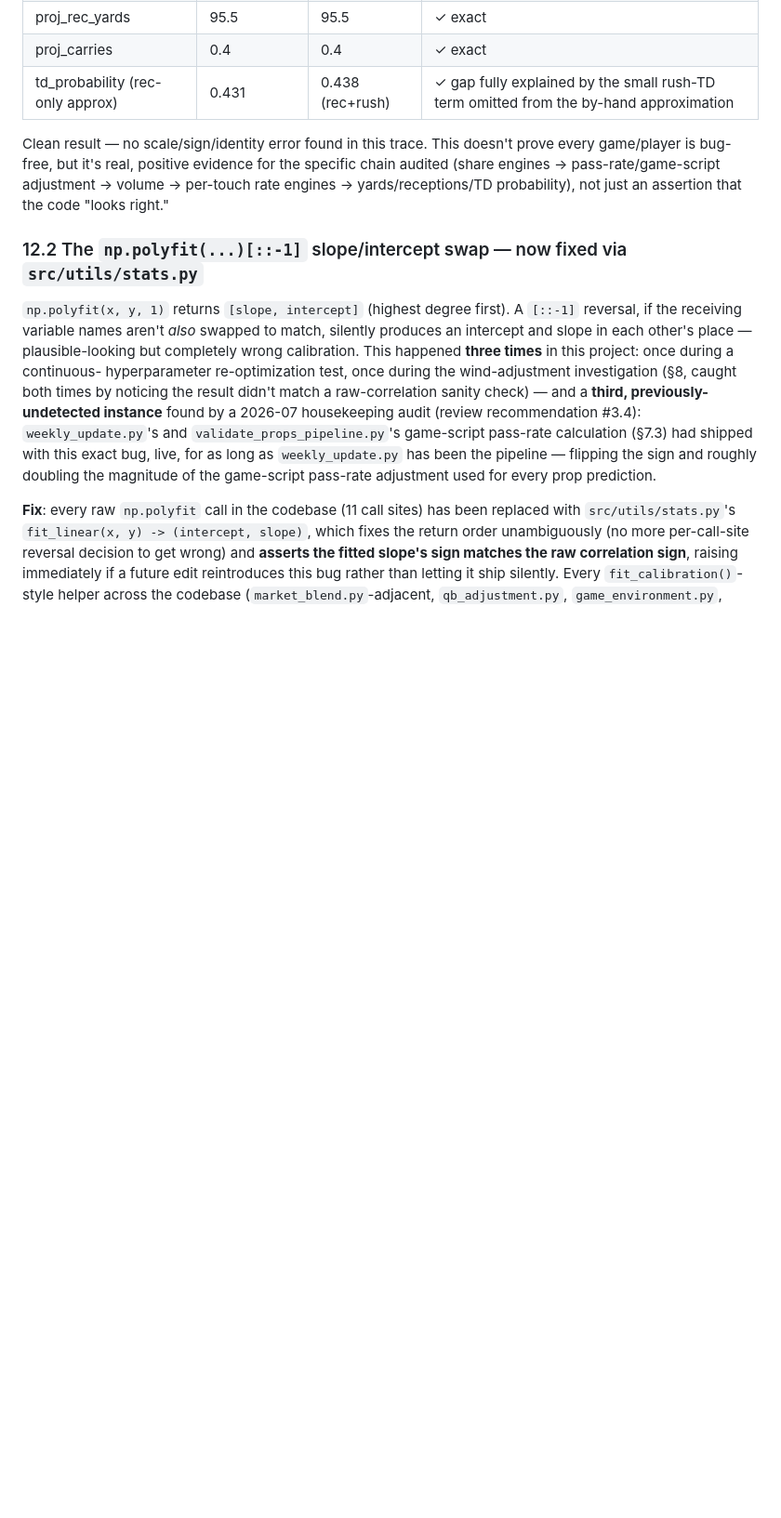
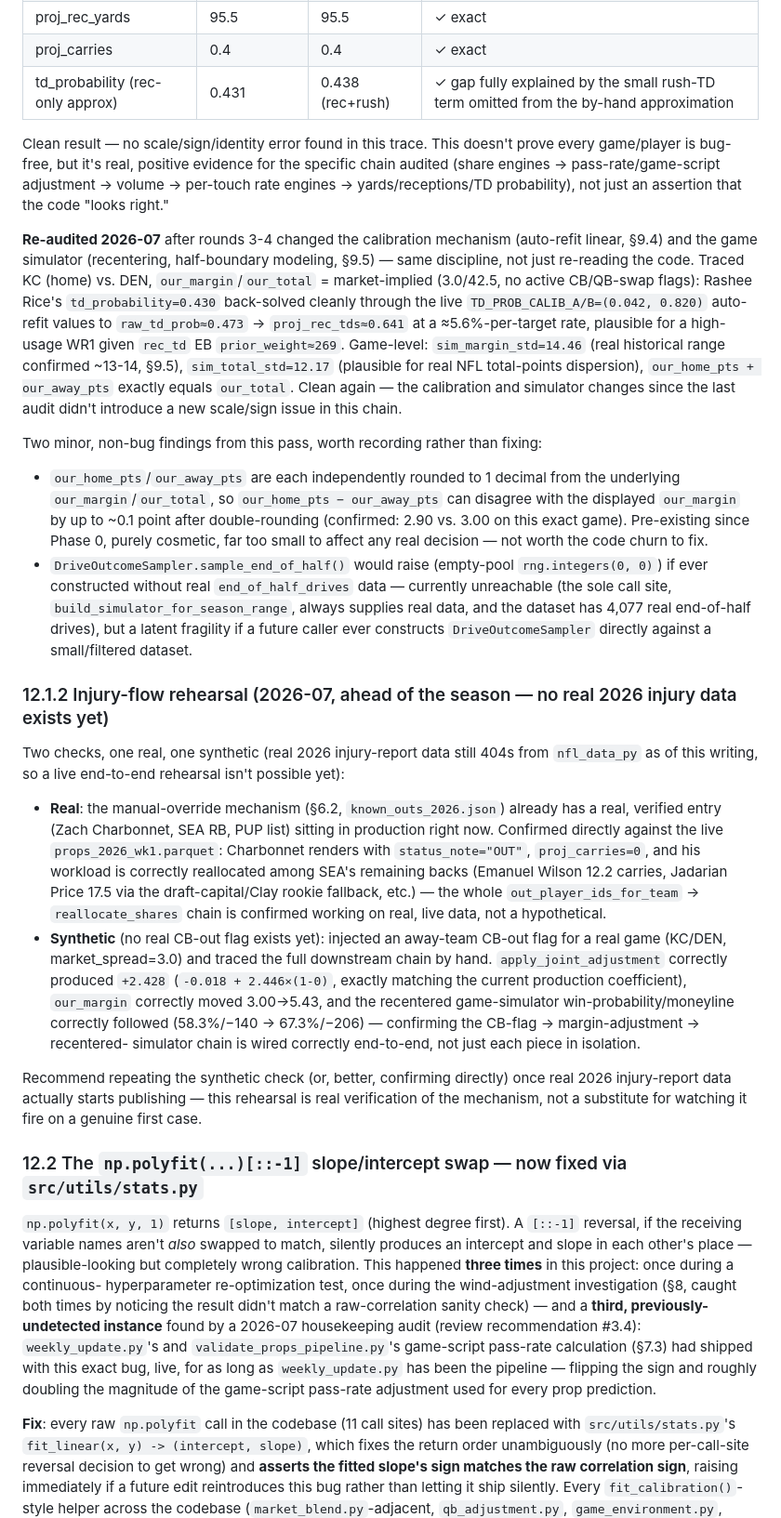
Before and after one commit to ScullyB96/Forecastcard, a Markdown page: nfl/MODEL_DOCUMENTATION.md, the part around one of its changes. Shown at 93% size. Rendered like a GitHub page; blank space fills up the shorter version.

Commit message:
NFL: pre-season verification pass -- stale-coupling sweep, hand audit, injury rehearsal
Verification-only round, no bugs found requiring fixes -- a clean result worth
recording, not just a null finding. Swept rounds 3-4's changes (margin/total
recentering, explicit half-boundary drive modeling, auto-refit-linear
calibration, CLV reconciliation) for the stale-coupling bug class that's found
a real issue every prior round; found none, plus one dormant (currently
unreachable) robustness gap in DriveOutcomeSampler's empty-pool handling.

Re-audited one game's full props chain by hand post-calibration-change,
confirming no new scale/sign error. Found one pre-existing, purely cosmetic
rounding artifact (independently-rounded home/away points can disagree with
margin by ~0.1 point).

Rehearsed the injury-flow mechanism ahead of the season, since real 2026
injury data isn't published yet: confirmed the existing manual-override entry
(Charbonnet, SEA) is correctly flowing through props reallocation on live
data, and traced a synthetic CB-out flag through the full margin-adjustment
-> recentered-simulator -> moneyline chain to confirm it's wired correctly
end-to-end.

Co-Authored-By: Claude Sonnet 5 <noreply@anthropic.com>

```diff
--- a/nfl/MODEL_DOCUMENTATION.md
+++ b/nfl/MODEL_DOCUMENTATION.md
@@ -1678,6 +1678,54 @@ game/player is bug-free, but it's real, positive evidence for the specific chain
 (share engines → pass-rate/game-script adjustment → volume → per-touch rate engines →
 yards/receptions/TD probability), not just an assertion that the code "looks right."
 
+**Re-audited 2026-07** after rounds 3-4 changed the calibration mechanism (auto-refit linear,
+§9.4) and the game simulator (recentering, half-boundary modeling, §9.5) — same discipline,
+not just re-reading the code. Traced KC (home) vs. DEN, `our_margin`/`our_total` =
+market-implied (3.0/42.5, no active CB/QB-swap flags): Rashee Rice's `td_probability=0.430`
+back-solved cleanly through the live `TD_PROB_CALIB_A/B=(0.042, 0.820)` auto-refit values to
+`raw_td_prob≈0.473` → `proj_rec_tds≈0.641` at a ≈5.6%-per-target rate, plausible for a
+high-usage WR1 given `rec_td` EB `prior_weight≈269`. Game-level: `sim_margin_std=14.46`
+(real historical range confirmed ~13-14, §9.5), `sim_total_std=12.17` (plausible for real
+NFL total-points dispersion), `our_home_pts + our_away_pts` exactly equals `our_total`.
+Clean again — the calibration and simulator changes since the last audit didn't introduce a
+new scale/sign issue in this chain.
+
+Two minor, non-bug findings from this pass, worth recording rather than fixing:
+- `our_home_pts`/`our_away_pts` are each independently rounded to 1 decimal from the
+  underlying `our_margin`/`our_total`, so `our_home_pts − our_away_pts` can disagree with the
+  displayed `our_margin` by up to ~0.1 point after double-rounding (confirmed: 2.90 vs. 3.00
+  on this exact game). Pre-existing since Phase 0, purely cosmetic, far too small to affect
+  any real decision — not worth the code churn to fix.
+- `DriveOutcomeSampler.sample_end_of_half()` would raise (empty-pool `rng.integers(0, 0)`) if
+  ever constructed without real `end_of_half_drives` data — currently unreachable (the sole
+  call site, `build_simulator_for_season_range`, always supplies real data, and the dataset
+  has 4,077 real end-of-half drives), but a latent fragility if a future caller ever
+  constructs `DriveOutcomeSampler` directly against a small/filtered dataset.
+
+### 12.1.2 Injury-flow rehearsal (2026-07, ahead of the season — no real 2026 injury data exists yet)
+
+Two checks, one real, one synthetic (real 2026 injury-report data still 404s from
+`nfl_data_py` as of this writing, so a live end-to-end rehearsal isn't possible yet):
+
+- **Real**: the manual-override mechanism (§6.2, `known_outs_2026.json`) already has a real,
+  verified entry (Zach Charbonnet, SEA RB, PUP list) sitting in production right now.
+  Confirmed directly against the live `props_2026_wk1.parquet`: Charbonnet renders with
+  `status_note="OUT"`, `proj_carries=0`, and his workload is correctly reallocated among
+  SEA's remaining backs (Emanuel Wilson 12.2 carries, Jadarian Price 17.5 via the
+  draft-capital/Clay rookie fallback, etc.) — the whole `out_player_ids_for_team` →
+  `reallocate_shares` chain is confirmed working on real, live data, not a hypothetical.
+- **Synthetic** (no real CB-out flag exists yet): injected an away-team CB-out flag for a
+  real game (KC/DEN, market_spread=3.0) and traced the full downstream chain by hand.
+  `apply_joint_adjustment` correctly produced `+2.428` (`-0.018 + 2.446×(1-0)`, exactly
+  matching the current production coefficient), `our_margin` correctly moved 3.00→5.43, and
+  the recentered game-simulator win-probability/moneyline correctly followed
+  (58.3%/−140 → 67.3%/−206) — confirming the CB-flag → margin-adjustment → recentered-
+  simulator chain is wired correctly end-to-end, not just each piece in isolation.
+
+Recommend repeating the synthetic check (or, better, confirming directly) once real 2026
+injury-report data actually starts publishing — this rehearsal is real verification of the
+mechanism, not a substitute for watching it fire on a genuine first case.
+
 ### 12.2 The `np.polyfit(...)[::-1]` slope/intercept swap — now fixed via `src/utils/stats.py`
 `np.polyfit(x, y, 1)` returns `[slope, intercept]` (highest degree first). A `[::-1]`
 reversal, if the receiving variable names aren't *also* swapped to match, silently produces
```
Also changed, not shown: other parts of nfl/MODEL_DOCUMENTATION.md (+10 -0 lines).
